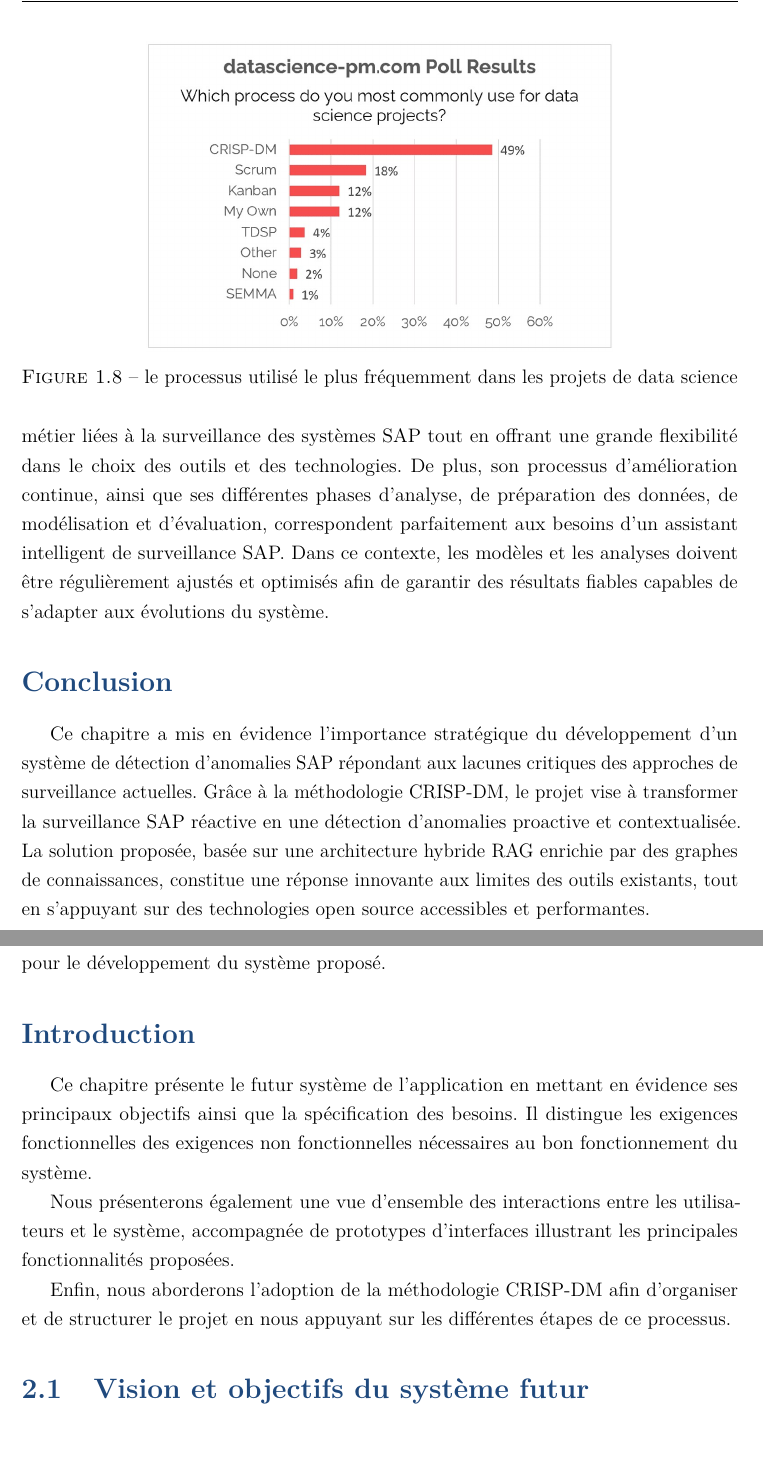
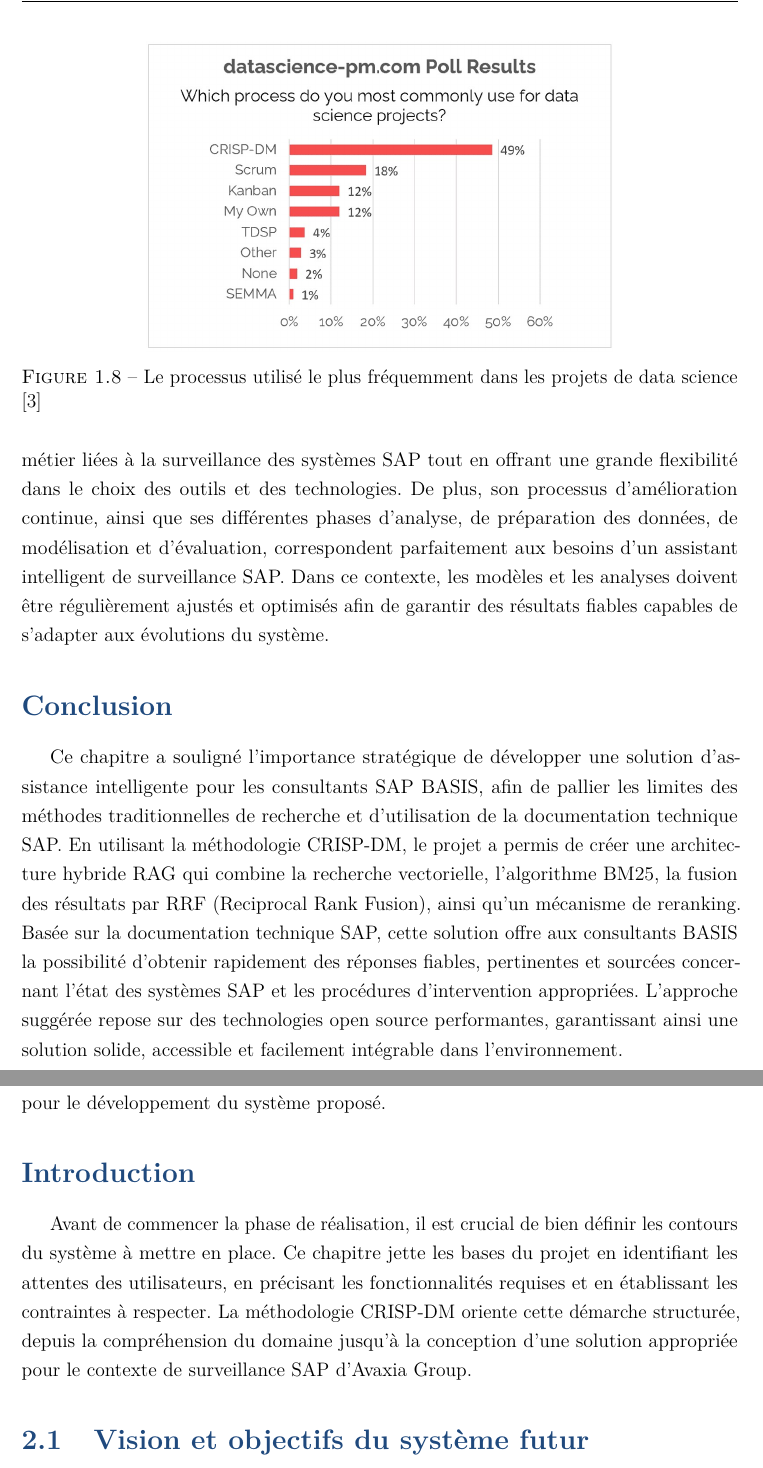
Before and after one commit to ghada-gkl/Rapport, a LaTeX thesis (main.tex, which reads chapters/chapter1.tex, chapters/chapter2.tex): two parts of pages 35 and 36 of 133, joined at a grey line, cut so that both start at the same text. Compiled offline with pdfLaTeX.

Commit message:
version final

```diff
--- a/chapters/chapter1.tex
+++ b/chapters/chapter1.tex
@@ -550,7 +550,7 @@ similaires à celles de CRISP-DM (voir Figure~\ref{fig:tdsp}).
   \centering
    \includegraphics[width=0.65\textwidth]{images/comparaison.jpg}
 
-  \caption{le processus utilisé le plus fréquemment dans les projets de data science}
+  \caption{Le processus utilisé le plus fréquemment dans les projets de data science \cite{datasciencepm2021crisp}}
   \label{fig:ds_process_comparison}
 \end{figure}
 
@@ -562,11 +562,4 @@ similaires à celles de CRISP-DM (voir Figure~\ref{fig:tdsp}).
 % ============================================================
 \section*{Conclusion}
 \addcontentsline{toc}{section}{Conclusion}
-
-Ce chapitre a mis en évidence l'importance stratégique du développement d'un système
-de détection d'anomalies SAP répondant aux lacunes critiques des approches de
-surveillance actuelles. Grâce à la méthodologie CRISP-DM, le projet vise à transformer
-la surveillance SAP réactive en une détection d'anomalies proactive et contextualisée.
-La solution proposée, basée sur une architecture hybride RAG enrichie par des graphes de
-connaissances, constitue une réponse innovante aux limites des outils existants, tout en
-s'appuyant sur des technologies open source accessibles et performantes.
+Ce chapitre a souligné l'importance stratégique de développer une solution d'assistance intelligente pour les consultants SAP BASIS, afin de pallier les limites des méthodes traditionnelles de recherche et d'utilisation de la documentation technique SAP. En utilisant la méthodologie CRISP-DM, le projet a permis de créer une architecture hybride RAG qui combine la recherche vectorielle, l'algorithme BM25, la fusion des résultats par RRF (Reciprocal Rank Fusion), ainsi qu'un mécanisme de reranking. Basée sur la documentation technique SAP, cette solution offre aux consultants BASIS la possibilité d'obtenir rapidement des réponses fiables, pertinentes et sourcées concernant l'état des systèmes SAP et les procédures d'intervention appropriées. L'approche suggérée repose sur des technologies open source performantes, garantissant ainsi une solution solide, accessible et facilement intégrable dans l'environnement.
--- a/chapters/chapter2.tex
+++ b/chapters/chapter2.tex
@@ -7,14 +7,8 @@
 \section*{Objectifs du chapitre}
 Ce chapitre a pour objectif de présenter la planification et la spécification des besoins pour le développement du système proposé.
 \section*{Introduction}
-
-Ce chapitre présente le futur système de l'application en mettant en évidence ses principaux objectifs ainsi que la spécification des besoins. Il distingue les exigences fonctionnelles des exigences non fonctionnelles nécessaires au bon fonctionnement du système.
-
-Nous présenterons également une vue d'ensemble des interactions entre les utilisateurs et le système, accompagnée de prototypes d'interfaces illustrant les principales fonctionnalités proposées.
-
-Enfin, nous aborderons l'adoption de la méthodologie CRISP-DM afin d'organiser et de structurer le projet en nous appuyant sur les différentes étapes de ce processus.
-
-
+\addcontentsline{toc}{section}{Introduction}
+Avant de commencer la phase de réalisation, il est crucial de bien définir les contours du système à mettre en place. Ce chapitre jette les bases du projet en identifiant les attentes des utilisateurs, en précisant les fonctionnalités requises et en établissant les contraintes à respecter. La méthodologie CRISP-DM oriente cette démarche structurée, depuis la compréhension du domaine jusqu'à la conception d'une solution appropriée pour le contexte de surveillance SAP d'Avaxia Group.
 
 \section{Vision et objectifs du système futur}
 
```
Also changed, not shown: references.bib (+9 -0 lines), main.bbl, chapters/chapter1.tex (6 more changed lines), 3 other files.
